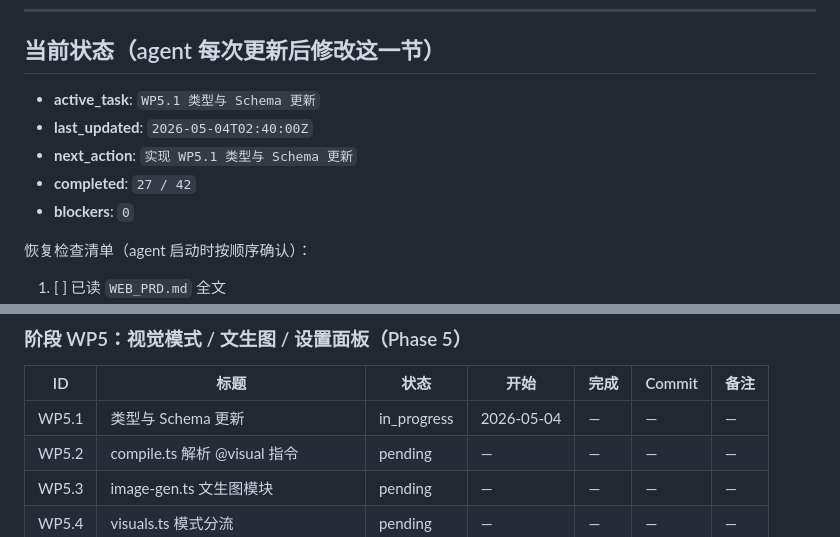
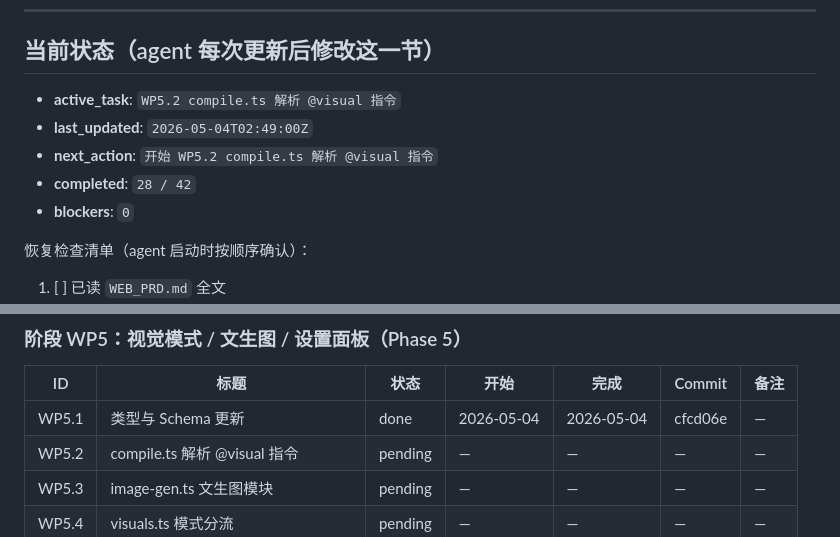
Before and after one commit to xslkim/AutoVideo, a Markdown page: WEB_PROGRESS.md, 2 parts joined by grey strips. Drawn GitHub-style.

Commit message:
web: WP5.1 更新进度文件
Co-Authored-By: Claude Opus 4.6 <noreply@anthropic.com>

```diff
--- a/WEB_PROGRESS.md
+++ b/WEB_PROGRESS.md
@@ -7,10 +7,10 @@
 
 ## 当前状态（agent 每次更新后修改这一节）
 
-- **active_task**: `WP5.1 类型与 Schema 更新`
-- **last_updated**: `2026-05-04T02:40:00Z`
-- **next_action**: `实现 WP5.1 类型与 Schema 更新`
-- **completed**: `27 / 42`
+- **active_task**: `WP5.2 compile.ts 解析 @visual 指令`
+- **last_updated**: `2026-05-04T02:49:00Z`
+- **next_action**: `开始 WP5.2 compile.ts 解析 @visual 指令`
+- **completed**: `28 / 42`
 - **blockers**: `0`
 
 恢复检查清单（agent 启动时按顺序确认）：
@@ -98,7 +98,7 @@
 
 | ID | 标题 | 状态 | 开始 | 完成 | Commit | 备注 |
 |----|------|------|------|------|--------|------|
-| WP5.1 | 类型与 Schema 更新 | in_progress | 2026-05-04 | — | — | — |
+| WP5.1 | 类型与 Schema 更新 | done | 2026-05-04 | 2026-05-04 | cfcd06e | — |
 | WP5.2 | compile.ts 解析 @visual 指令 | pending | — | — | — | — |
 | WP5.3 | image-gen.ts 文生图模块 | pending | — | — | — | — |
 | WP5.4 | visuals.ts 模式分流 | pending | — | — | — | — |
```
